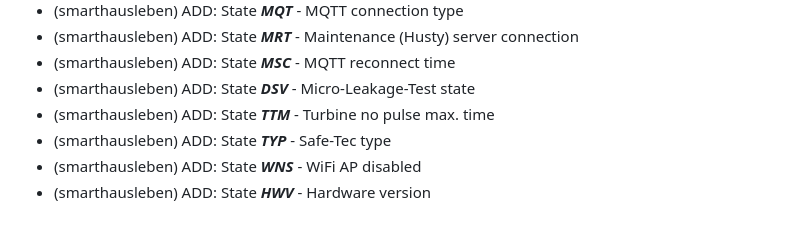
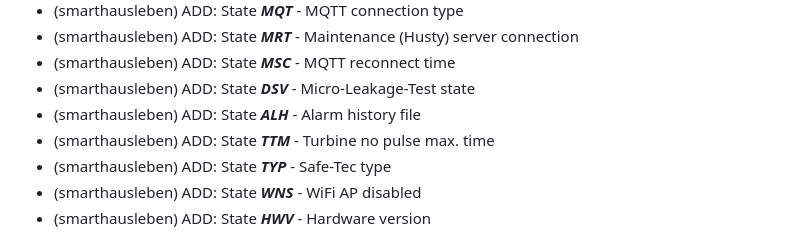
Before and after one commit to smarthausleben/ioBroker.wamo, a Markdown page: README.md, the part around the change. Drawn GitHub-style.

Commit message:
ADD: State **_ALH_** - Alarm history file

```diff
--- a/README.md
+++ b/README.md
@@ -67,6 +67,7 @@ If you find this adapter useful and you want to support this project, your kindn
 * (smarthausleben) ADD: State **_MRT_** - Maintenance (Husty) server connection
 * (smarthausleben) ADD: State **_MSC_** - MQTT reconnect time
 * (smarthausleben) ADD: State **_DSV_** - Micro-Leakage-Test state
+* (smarthausleben) ADD: State **_ALH_** - Alarm history file
 * (smarthausleben) ADD: State **_TTM_** - Turbine no pulse max. time
 * (smarthausleben) ADD: State **_TYP_** - Safe-Tec type
 * (smarthausleben) ADD: State **_WNS_** - WiFi AP disabled
```
